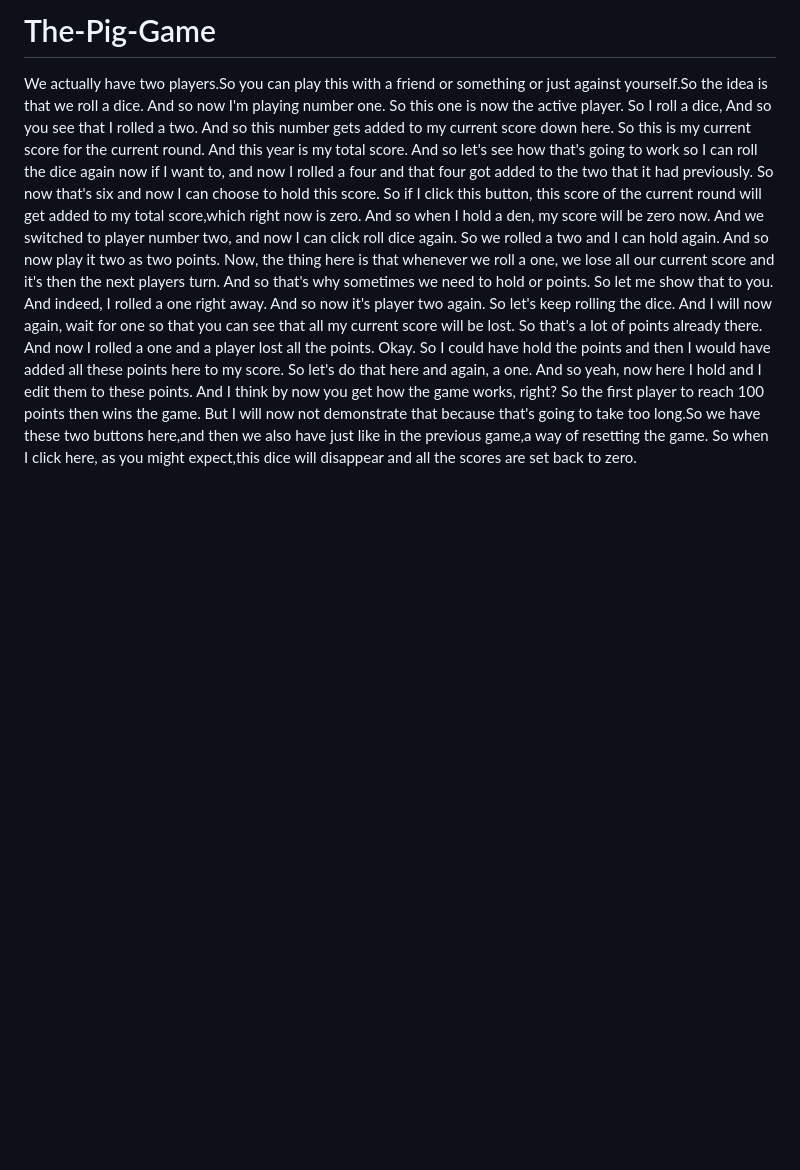
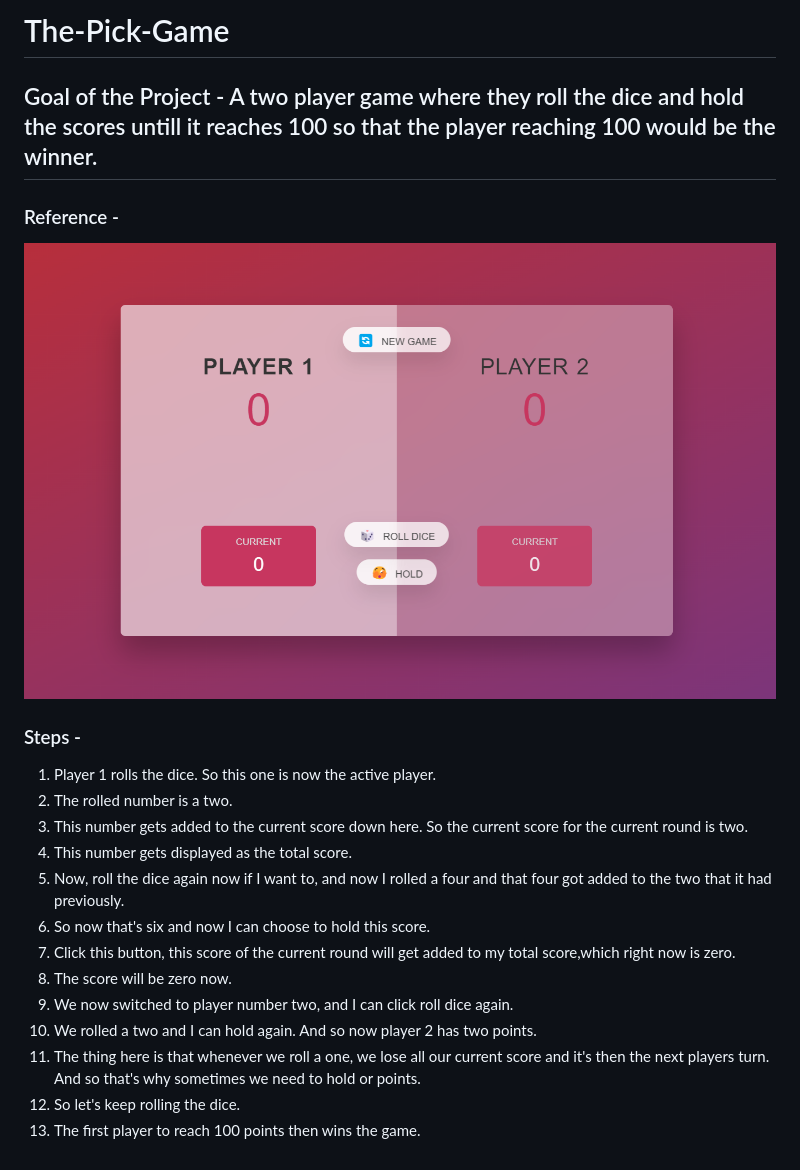
Before and after one commit to Dhanalaxmi-A/The-Pick-Game, a Markdown page: README.md, the part around the change. Drawn GitHub-style; pictures changed too: PickGame.png (added); blank space fills up the shorter version.

Commit message:
[Final] Implemented button functionalities and updated Read me file

```diff
--- a/README.md
+++ b/README.md
@@ -1,36 +1,23 @@
-# The-Pig-Game
+# The-Pick-Game
 
-We actually have two players.So you can play this with a friend or something or just against yourself.So the idea is that we roll a dice.
-And so now I'm playing number one.
-So this one is now the active player.
-So I roll a dice,
-And so you see that I rolled a two.
-And so this number gets added to my current score down here.
-So this is my current score for the current round.
-And this year is my total score.
-And so let's see how that's going to work so I can roll the dice again now if I want to, and now I rolled a four and that four got added to the two that it had previously.
-So now that's six and now I can choose to hold this score.
-So if I click this button, this score of the current round will get added to my total score,which right now is zero.
-And so when I hold a den, my score will be zero now.
-And we switched to player number two,
-and now I can click roll dice again.
-So we rolled a two and I can hold again.
-And so now play it two as two points.
-Now, the thing here is that whenever we roll a one,
-we lose all our current score
-and it's then the next players turn.
-And so that's why sometimes we need to hold or points.
-So let me show that to you.
-And indeed, I rolled a one right away.
-And so now it's player two again.
-So let's keep rolling the dice.
-And I will now again, wait for one so that you can see that all my current score will be lost.
-So that's a lot of points already there.
-And now I rolled a one and a player lost all the points.
-Okay. So I could have hold the points and then I would have added all these points here to my score.
-So let's do that here and again, a one.
-And so yeah, now here I hold and I edit them to these points.
-And I think by now you get how the game works, right?
-So the first player to reach 100 points then wins the game.
-But I will now not demonstrate that because that's going to take too long.So we have these two buttons here,and then we also have just like in the previous game,a way of resetting the game.
-So when I click here, as you might expect,this dice will disappear and all the scores are set back to zero.
+## Goal of the Project - A two player game where they roll the dice and hold the scores untill it reaches 100 so that the player reaching 100 would be the winner.
+
+### Reference -
+
+![Default](PickGame.png)
+
+### Steps -
+
+1. Player 1 rolls the dice. So this one is now the active player.
+2. The rolled number is a two.
+3. This number gets added to the current score down here. So the current score for the current round is two.
+4. This number gets displayed as the total score.
+5. Now, roll the dice again now if I want to, and now I rolled a four and that four got added to the two that it had previously.
+6. So now that's six and now I can choose to hold this score.
+7. Click this button, this score of the current round will get added to my total score,which right now is zero.
+8. The score will be zero now.
+9. We now switched to player number two, and I can click roll dice again.
+10. We rolled a two and I can hold again. And so now player 2 has two points.
+11. The thing here is that whenever we roll a one, we lose all our current score and it's then the next players turn. And so that's why sometimes we need to hold or points.
+12. So let's keep rolling the dice.
+13. The first player to reach 100 points then wins the game.
```
Also changed, not shown: 1 other file.
